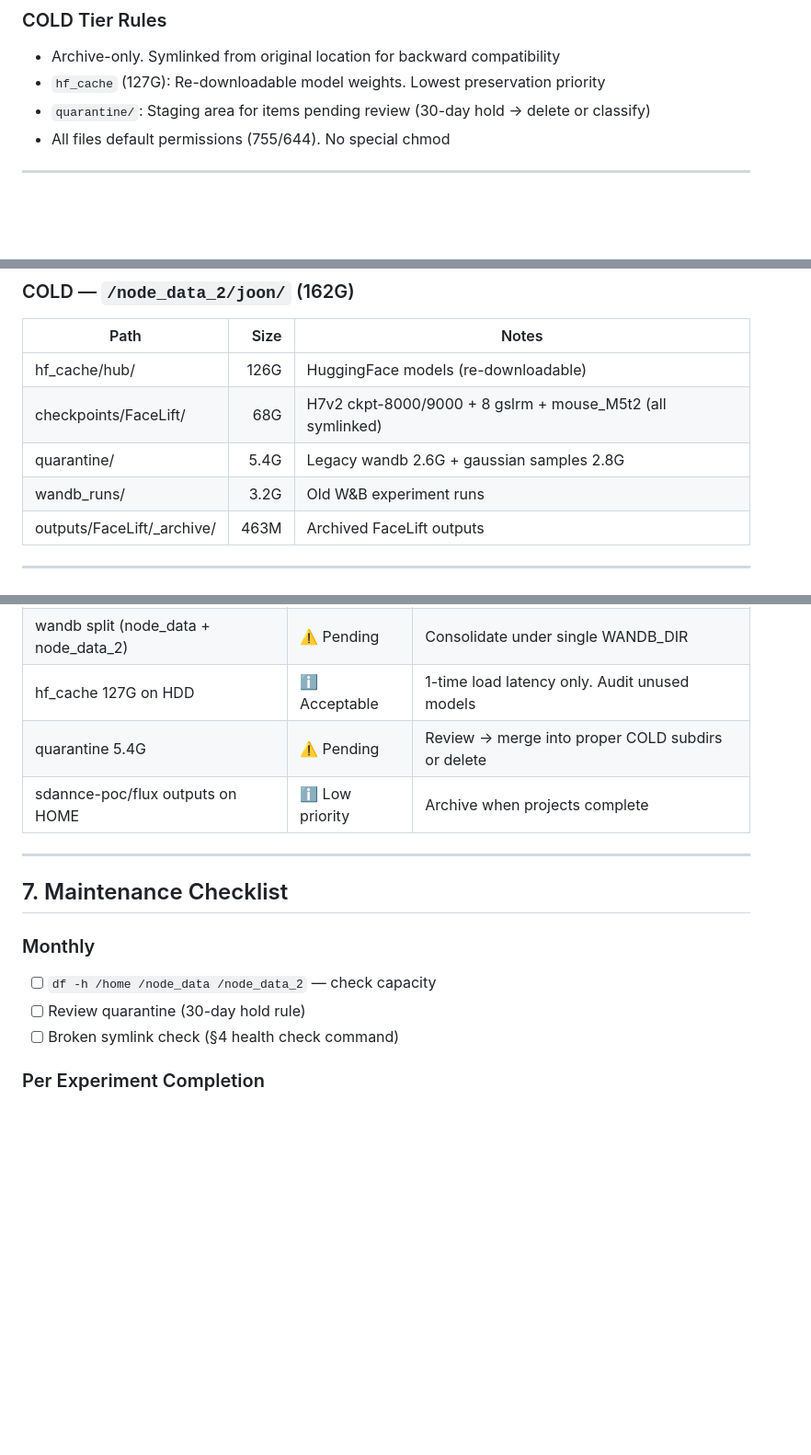
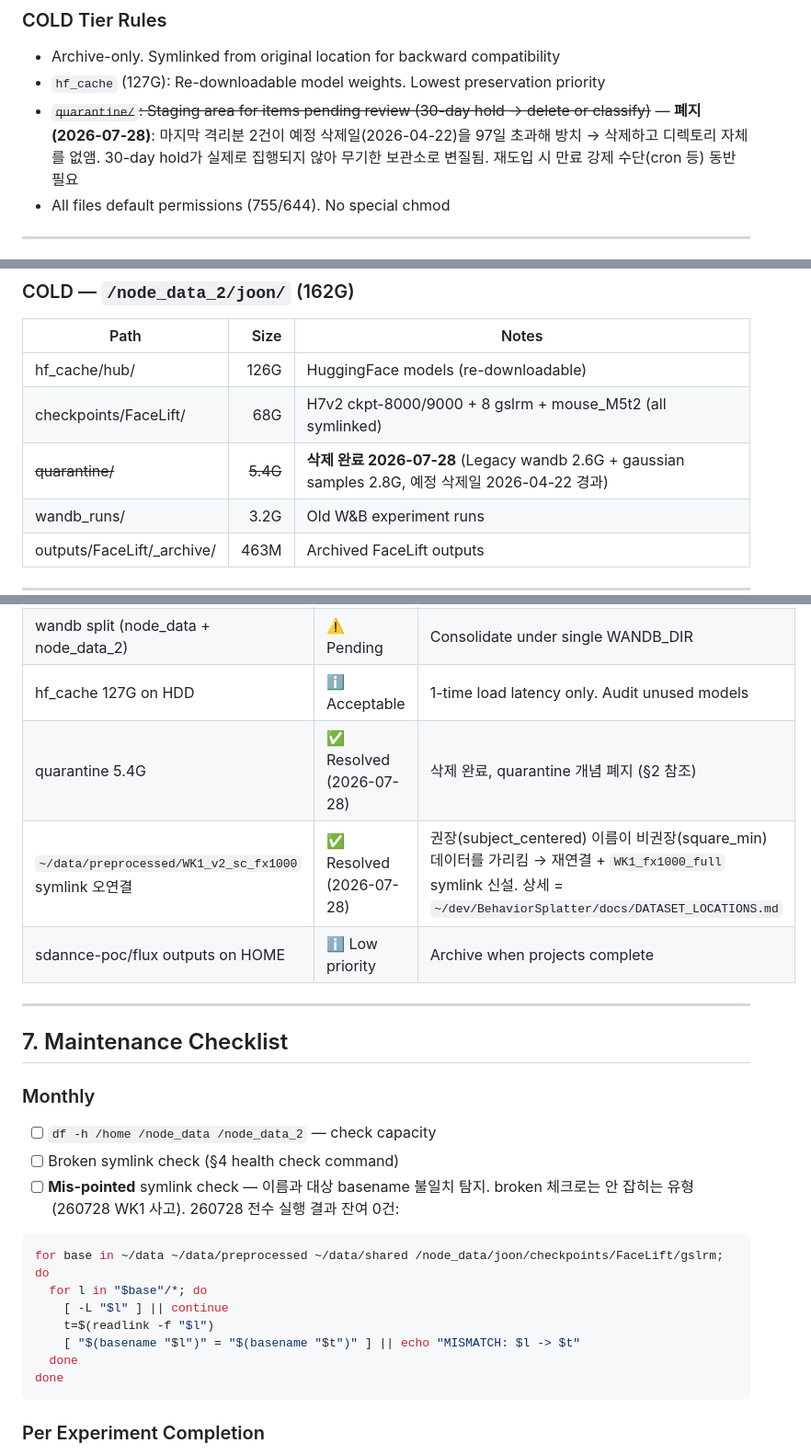
Before and after one commit to kafkapple/behavior-lab, a Markdown page: docs/dev/STORAGE_GUIDE.md, 3 parts joined by grey strips. Shown at 92% size. Rendered like a GitHub page; blank space fills up the shorter version.

Commit message:
docs(storage): quarantine 삭제 반영 + symlink 오독 정정 + mismatch 점검 추가
260728 gpu03 스토리지 실사 반영.

STORAGE_GUIDE.md:
- quarantine 5.4G 삭제 완료 + 개념 폐지. 마지막 격리분 2건이 문서에 적힌
  삭제 예정일(2026-04-22)을 97일 초과 방치 → 30-day hold가 집행되지 않아
  무기한 보관소로 변질. 재도입 시 만료 강제 수단 필요
- Monthly 체크리스트에 mis-pointed symlink 점검 추가 (broken 체크로는 안 잡히는
  유형. 260728 WK1 사고 계열, 전수 실행 결과 잔여 0건)

DATASETS.md:
- 🔴 오판 정정: preprocessed/{markerless_mouse_2, WK1_v2_sc_fx1000}을
  "0 바이트 빈 디렉토리 → 정리 대상"으로 적고 있었으나 실제로는 COLD 향 symlink.
  du가 symlink를 따라가지 않아 0으로 보였을 뿐이며, 삭제 시 ~/data 경유 config 전부 파손
- FaceLift_mouse HOT/COLD 중복 의혹 해소: 내용 상이(HOT M5/M5_4/M5_5,
  COLD M5f1/M5f1_smoke) → 중복 아님

Co-Authored-By: Claude Opus 5 (1M context) <noreply@anthropic.com>
Claude-Session: https://claude.ai/code/session_01LXSwYmBY1bqQJFEsjR8PQ4

````diff
--- a/docs/dev/STORAGE_GUIDE.md
+++ b/docs/dev/STORAGE_GUIDE.md
@@ -55,7 +55,7 @@ Both on the same NVMe — the distinction is access pattern, not location:
 
 - Archive-only. Symlinked from original location for backward compatibility
 - `hf_cache` (127G): Re-downloadable model weights. Lowest preservation priority
-- `quarantine/`: Staging area for items pending review (30-day hold → delete or classify)
+- ~~`quarantine/`: Staging area for items pending review (30-day hold → delete or classify)~~ — **폐지 (2026-07-28)**: 마지막 격리분 2건이 예정 삭제일(2026-04-22)을 97일 초과해 방치 → 삭제하고 디렉토리 자체를 없앰. 30-day hold가 실제로 집행되지 않아 무기한 보관소로 변질됨. 재도입 시 만료 강제 수단(cron 등) 동반 필요
 - All files default permissions (755/644). No special chmod
 
 ---
@@ -110,7 +110,7 @@ Both on the same NVMe — the distinction is access pattern, not location:
 |------|-----:|-------|
 | hf_cache/hub/ | 126G | HuggingFace models (re-downloadable) |
 | checkpoints/FaceLift/ | 68G | H7v2 ckpt-8000/9000 + 8 gslrm + mouse_M5t2 (all symlinked) |
-| quarantine/ | 5.4G | Legacy wandb 2.6G + gaussian samples 2.8G |
+| ~~quarantine/~~ | ~~5.4G~~ | **삭제 완료 2026-07-28** (Legacy wandb 2.6G + gaussian samples 2.8G, 예정 삭제일 2026-04-22 경과) |
 | wandb_runs/ | 3.2G | Old W&B experiment runs |
 | outputs/FaceLift/_archive/ | 463M | Archived FaceLift outputs |
 
@@ -225,7 +225,8 @@ du -sh outputs/              # check size
 | node_data 99%→80% | ✅ Resolved | 42G archived (2026-03-26), 1.4T free |
 | wandb split (node_data + node_data_2) | ⚠️ Pending | Consolidate under single WANDB_DIR |
 | hf_cache 127G on HDD | ℹ️ Acceptable | 1-time load latency only. Audit unused models |
-| quarantine 5.4G | ⚠️ Pending | Review → merge into proper COLD subdirs or delete |
+| quarantine 5.4G | ✅ Resolved (2026-07-28) | 삭제 완료, quarantine 개념 폐지 (§2 참조) |
+| `~/data/preprocessed/WK1_v2_sc_fx1000` symlink 오연결 | ✅ Resolved (2026-07-28) | 권장(subject_centered) 이름이 비권장(square_min) 데이터를 가리킴 → 재연결 + `WK1_fx1000_full` symlink 신설. 상세 = `~/dev/BehaviorSplatter/docs/DATASET_LOCATIONS.md` |
 | sdannce-poc/flux outputs on HOME | ℹ️ Low priority | Archive when projects complete |
 
 ---
@@ -234,8 +235,18 @@ du -sh outputs/              # check size
 
 ### Monthly
 - [ ] `df -h /home /node_data /node_data_2` — check capacity
-- [ ] Review quarantine (30-day hold rule)
 - [ ] Broken symlink check (§4 health check command)
+- [ ] **Mis-pointed** symlink check — 이름과 대상 basename 불일치 탐지. broken 체크로는 안 잡히는 유형 (260728 WK1 사고). 260728 전수 실행 결과 잔여 0건:
+
+```bash
+for base in ~/data ~/data/preprocessed ~/data/shared /node_data/joon/checkpoints/FaceLift/gslrm; do
+  for l in "$base"/*; do
+    [ -L "$l" ] || continue
+    t=$(readlink -f "$l")
+    [ "$(basename "$l")" = "$(basename "$t")" ] || echo "MISMATCH: $l -> $t"
+  done
+done
+```
 
 ### Per Experiment Completion
 - [ ] Move intermediate checkpoints (non-best) → COLD
````
Also changed, not shown: docs/dev/DATASETS.md (+6 -3 lines).
